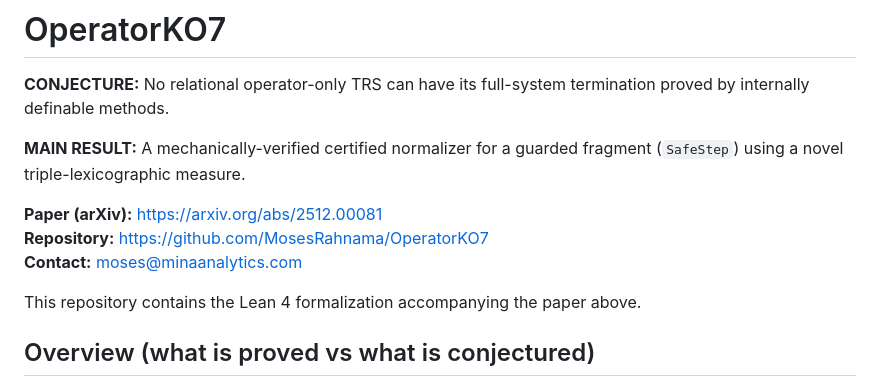
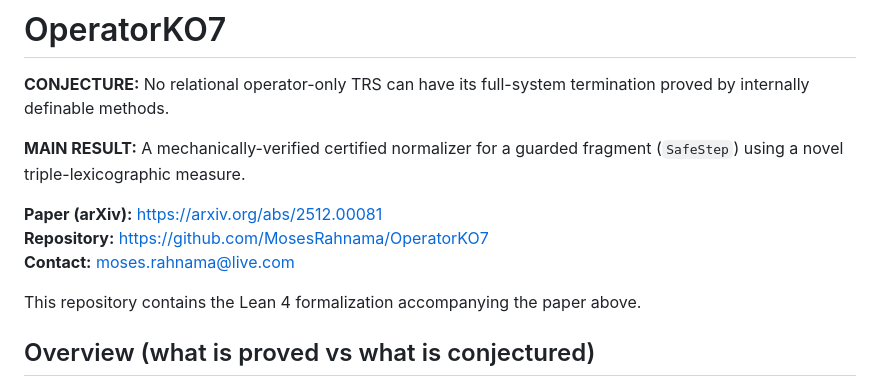
Before and after one commit to MosesRahnama/OperatorKO7, a Markdown page: README.md, the part around the change. Drawn GitHub-style.

Commit message:
Revise README with new contact and disclaimer
Updated contact email and added connectivity disclaimer.

```diff
--- a/README.md
+++ b/README.md
@@ -6,7 +6,7 @@
 
 **Paper (arXiv):** [https://arxiv.org/abs/2512.00081](https://arxiv.org/abs/2512.00081)
 **Repository:** [https://github.com/MosesRahnama/OperatorKO7](https://github.com/MosesRahnama/OperatorKO7)
-**Contact:** moses@minaanalytics.com
+**Contact:** moses.rahnama@live.com
 
 This repository contains the Lean 4 formalization accompanying the paper above.
 
```
